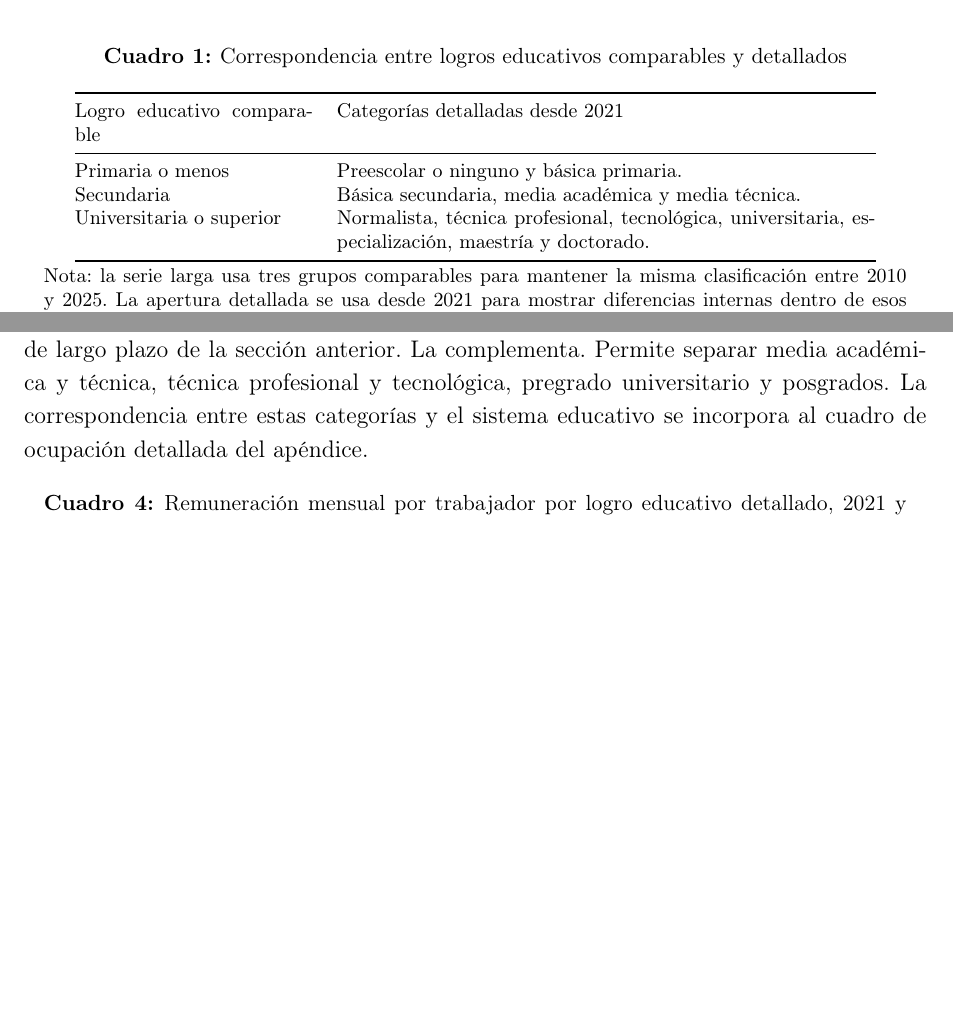
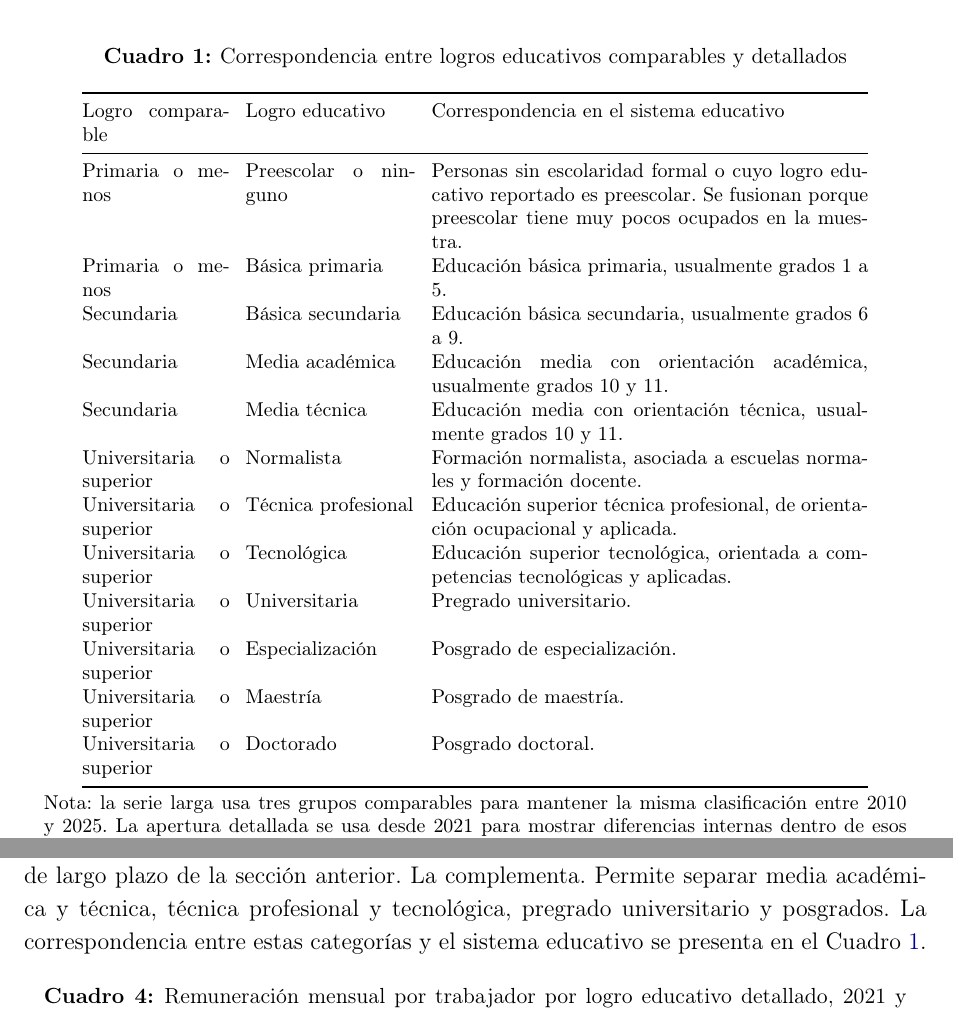
Before and after one commit to oliverpardo1979/Informe_Educacion, a LaTeX document (main.tex, which reads Paper/sections/CuerpoInformeRemuneracionEducacionGEIH.tex): two parts of pages 7 and 16 of 28, joined at a grey line, cut so that both start at the same text, the shorter picture padded with empty space. Compiled offline with pdfLaTeX.

Commit message:
Corrige mapeo y ocupacion detallada

```diff
--- a/Paper/sections/CuerpoInformeRemuneracionEducacionGEIH.tex
+++ b/Paper/sections/CuerpoInformeRemuneracionEducacionGEIH.tex
@@ -44,13 +44,23 @@ El primer término mide cuánto cambia la remuneración promedio por variaciones
 \caption{Correspondencia entre logros educativos comparables y detallados}
 \label{tab:mapeo_logros_educativos}
 \footnotesize
-\begin{tabular}{@{}p{4.2cm}p{9.5cm}@{}}
+\setlength{\tabcolsep}{4pt}
+\begin{tabular}{@{}p{2.6cm}p{3.0cm}p{7.7cm}@{}}
 \toprule
-Logro educativo comparable & Categorías detalladas desde 2021 \\
+Logro comparable & Logro educativo & Correspondencia en el sistema educativo \\
 \midrule
-Primaria o menos & Preescolar o ninguno y básica primaria. \\
-Secundaria & Básica secundaria, media académica y media técnica. \\
-Universitaria o superior & Normalista, técnica profesional, tecnológica, universitaria, especialización, maestría y doctorado. \\
+Primaria o menos & Preescolar o ninguno & Personas sin escolaridad formal o cuyo logro educativo reportado es preescolar. Se fusionan porque preescolar tiene muy pocos ocupados en la muestra. \\
+Primaria o menos & Básica primaria & Educación básica primaria, usualmente grados 1 a 5. \\
+Secundaria & Básica secundaria & Educación básica secundaria, usualmente grados 6 a 9. \\
+Secundaria & Media académica & Educación media con orientación académica, usualmente grados 10 y 11. \\
+Secundaria & Media técnica & Educación media con orientación técnica, usualmente grados 10 y 11. \\
+Universitaria o superior & Normalista & Formación normalista, asociada a escuelas normales y formación docente. \\
+Universitaria o superior & Técnica profesional & Educación superior técnica profesional, de orientación ocupacional y aplicada. \\
+Universitaria o superior & Tecnológica & Educación superior tecnológica, orientada a competencias tecnológicas y aplicadas. \\
+Universitaria o superior & Universitaria & Pregrado universitario. \\
+Universitaria o superior & Especialización & Posgrado de especialización. \\
+Universitaria o superior & Maestría & Posgrado de maestría. \\
+Universitaria o superior & Doctorado & Posgrado doctoral. \\
 \bottomrule
 \end{tabular}
 \caption*{\footnotesize Nota: la serie larga usa tres grupos comparables para mantener la misma clasificación entre 2010 y 2025. La apertura detallada se usa desde 2021 para mostrar diferencias internas dentro de esos grupos. Fuente: clasificación propia a partir de la variable de logro educativo de la GEIH.}
@@ -219,7 +229,7 @@ En educación universitaria o superior, el promedio de 2010--2025 oculta dos tra
 
 \section{Desagregación de los logros educativos}\label{sec:categorias_detalladas}
 
-\textbf{Desde 2021, la clasificación educativa permite distinguir con más detalle el logro educativo reportado por los ocupados.} Esta apertura no reemplaza la lectura de largo plazo de la sección anterior. La complementa. Permite separar media académica y técnica, técnica profesional y tecnológica, pregrado universitario y posgrados. La correspondencia entre estas categorías y el sistema educativo se incorpora al cuadro de ocupación detallada del apéndice.
+\textbf{Desde 2021, la clasificación educativa permite distinguir con más detalle el logro educativo reportado por los ocupados.} Esta apertura no reemplaza la lectura de largo plazo de la sección anterior. La complementa. Permite separar media académica y técnica, técnica profesional y tecnológica, pregrado universitario y posgrados. La correspondencia entre estas categorías y el sistema educativo se presenta en el Cuadro \ref{tab:mapeo_logros_educativos}.
 
 \input{Paper/sections/remuneracion_educacion_detallada_table}
 
```
Also changed, not shown: Paper/sections/ocupacion_educacion_detallada_table.tex (+15 -15 lines).
